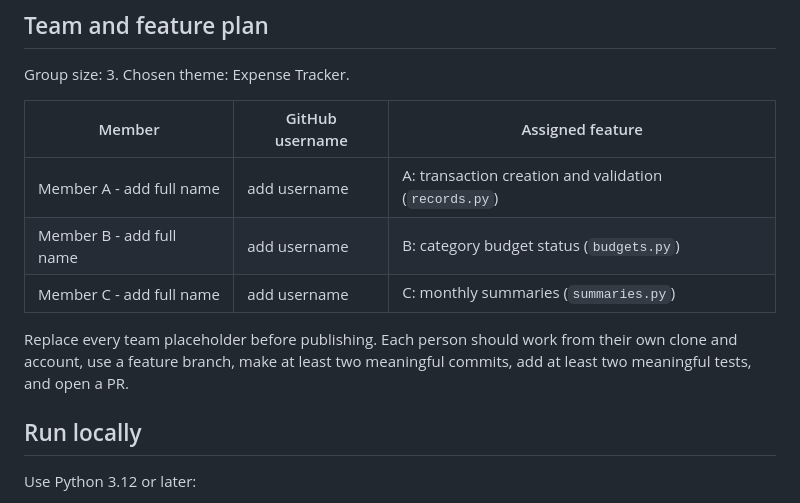
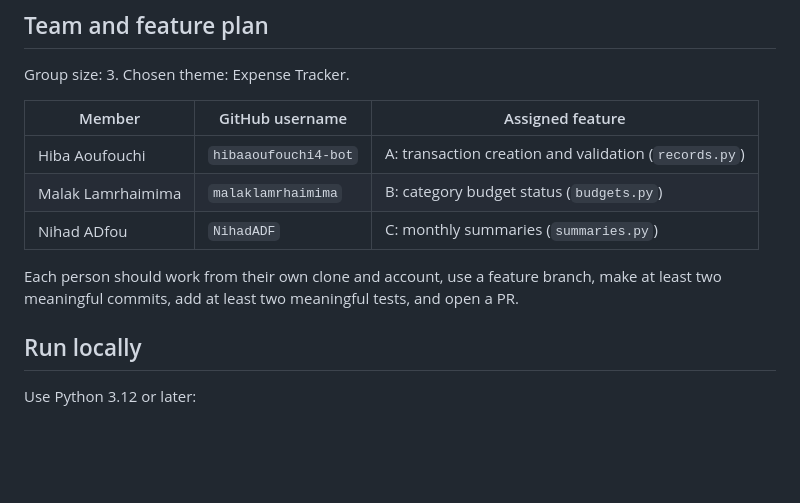
Before and after one commit to hibaaoufouchi4-bot/Pocket-Expense-Tracker, a Markdown page: README.md, the part around the change. GitHub-like rendering; blank space fills up the shorter version.

Commit message:
Add team names and feature assignments

```diff
--- a/README.md
+++ b/README.md
@@ -10,11 +10,11 @@ Group size: 3. Chosen theme: Expense Tracker.
 
 | Member | GitHub username | Assigned feature |
 | --- | --- | --- |
-| Member A - add full name | add username | A: transaction creation and validation (`records.py`) |
-| Member B - add full name | add username | B: category budget status (`budgets.py`) |
-| Member C - add full name | add username | C: monthly summaries (`summaries.py`) |
+| Hiba Aoufouchi | `hibaaoufouchi4-bot` | A: transaction creation and validation (`records.py`) |
+| Malak Lamrhaimima | `malaklamrhaimima` | B: category budget status (`budgets.py`) |
+| Nihad ADfou | `NihadADF` | C: monthly summaries (`summaries.py`) |
 
-Replace every team placeholder before publishing. Each person should work from their own clone and account, use a feature branch, make at least two meaningful commits, add at least two meaningful tests, and open a PR.
+Each person should work from their own clone and account, use a feature branch, make at least two meaningful commits, add at least two meaningful tests, and open a PR.
 
 ## Run locally
 
```
